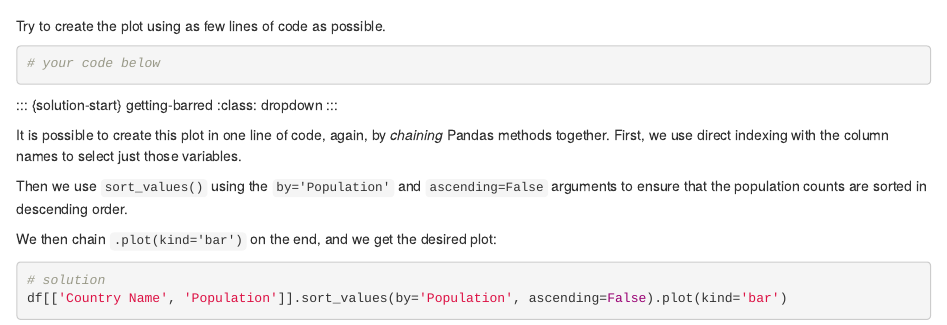
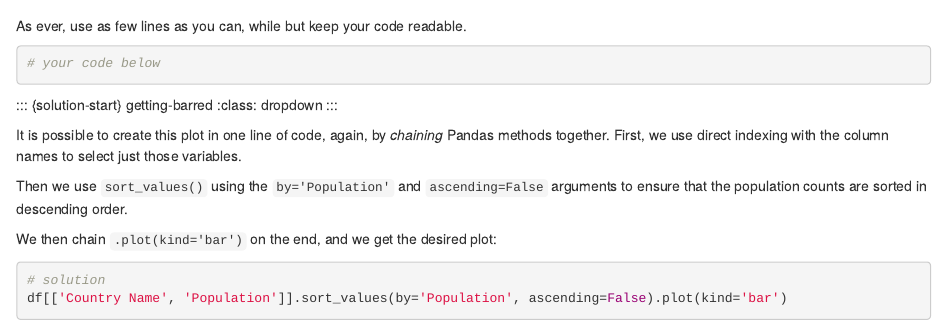
Before and after one commit to ASPP-pandas-tutorials/pandas_from_numpy, an R Markdown document (0_2_pandas_dataframes_attributes_methods.Rmd): the page in a window 1100 px wide, from 14650 px down. Rendered offline with R 4.5, knitr and Pandoc, with nearby package versions; some code elsewhere in the file could not run offline.

Commit message:
additional rewording
Co-authored-by: Matthew Brett <matthew.brett@gmail.com>

````diff
--- a/0_2_pandas_dataframes_attributes_methods.Rmd
+++ b/0_2_pandas_dataframes_attributes_methods.Rmd
@@ -1107,7 +1107,7 @@ Your task is to use indexing methods of your choice, restricting yourself to the
 
 ![](images/bar_example.png)
 
-Try to create the plot using as few lines of code as possible.
+As ever, use as few lines as you can, while but keep your code readable.
 
 ```{python}
 # your code below
````
